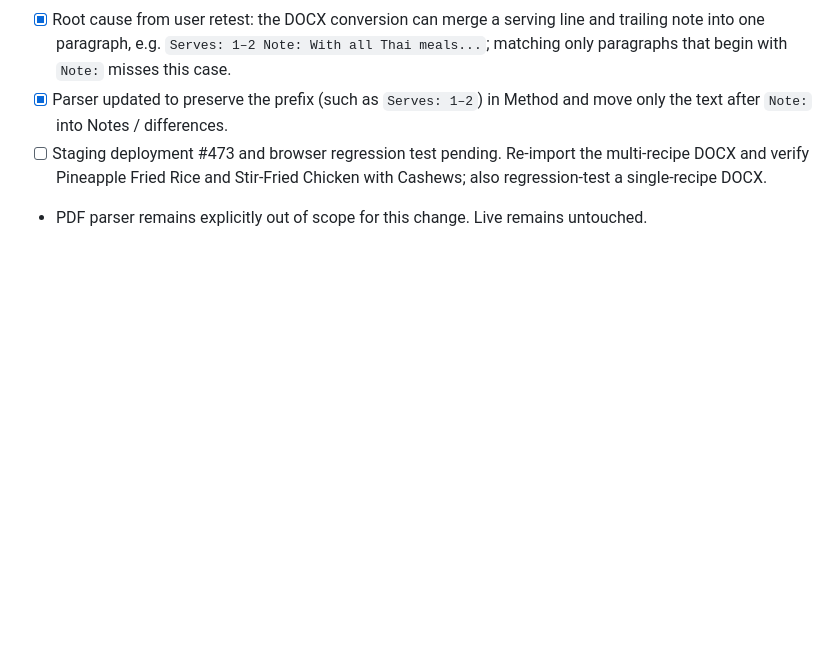
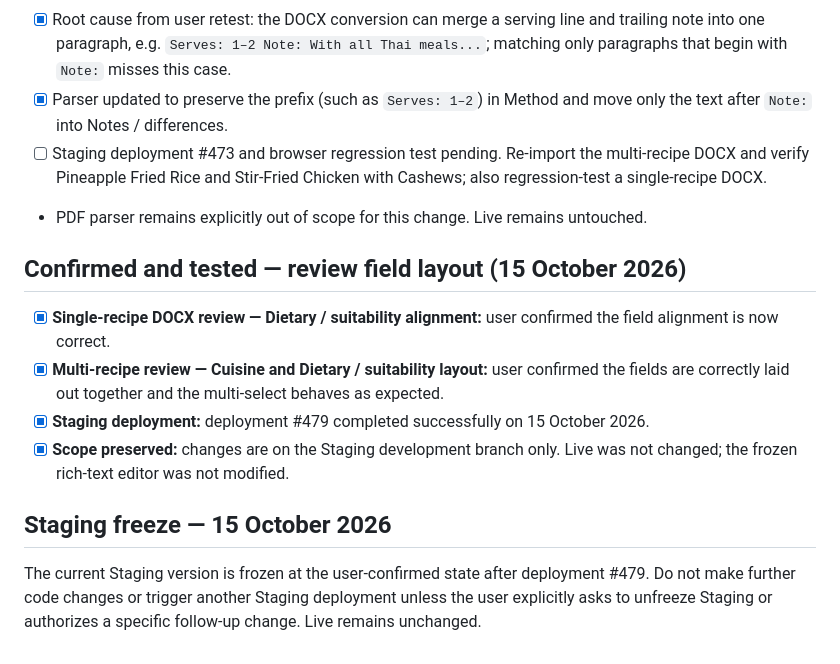
Before and after one commit to sunilbane19/CookingConfidential, a Markdown page: STAGING-CHANGES-TO-PORT.md, the part around the change. Rendered like a GitHub page; blank space fills up the shorter version.

Commit message:
Record confirmed dietary layout fixes and freeze Staging version

```diff
--- a/STAGING-CHANGES-TO-PORT.md
+++ b/STAGING-CHANGES-TO-PORT.md
@@ -68,3 +68,15 @@ Status: **Implemented on the Staging source branch; deployment #471 is running;
 - [x] Parser updated to preserve the prefix (such as `Serves: 1–2`) in Method and move only the text after `Note:` into Notes / differences.
 - [ ] Staging deployment #473 and browser regression test pending. Re-import the multi-recipe DOCX and verify Pineapple Fried Rice and Stir-Fried Chicken with Cashews; also regression-test a single-recipe DOCX.
 - PDF parser remains explicitly out of scope for this change. Live remains untouched.
+
+
+## Confirmed and tested — review field layout (15 October 2026)
+
+- [x] **Single-recipe DOCX review — Dietary / suitability alignment:** user confirmed the field alignment is now correct.
+- [x] **Multi-recipe review — Cuisine and Dietary / suitability layout:** user confirmed the fields are correctly laid out together and the multi-select behaves as expected.
+- [x] **Staging deployment:** deployment #479 completed successfully on 15 October 2026.
+- [x] **Scope preserved:** changes are on the Staging development branch only. Live was not changed; the frozen rich-text editor was not modified.
+
+## Staging freeze — 15 October 2026
+
+The current Staging version is frozen at the user-confirmed state after deployment #479. Do not make further code changes or trigger another Staging deployment unless the user explicitly asks to unfreeze Staging or authorizes a specific follow-up change. Live remains unchanged.
```
